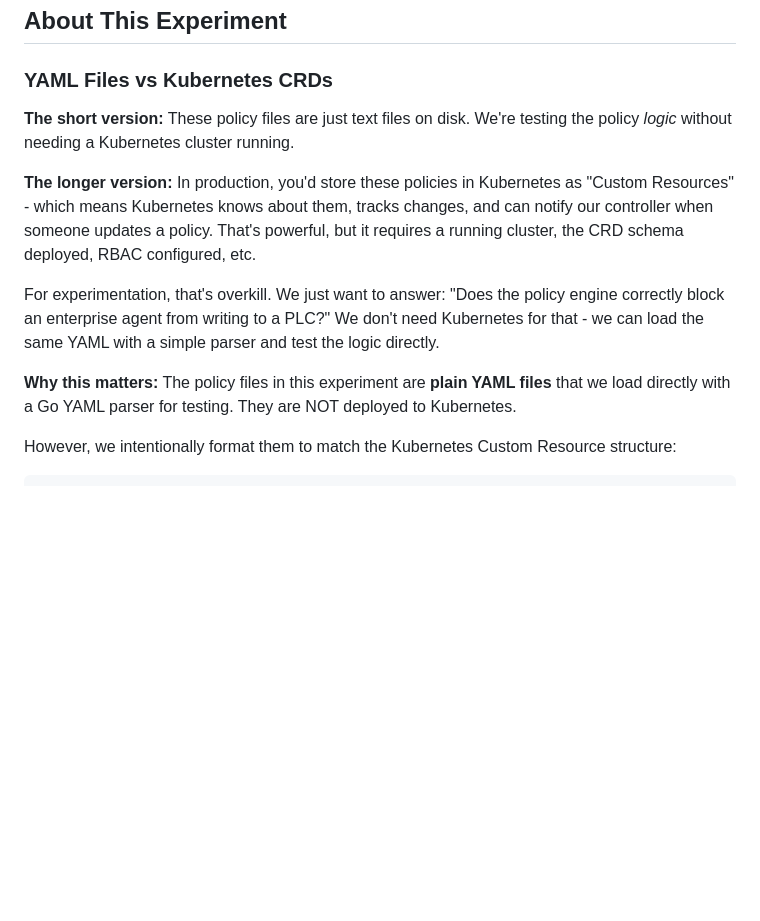
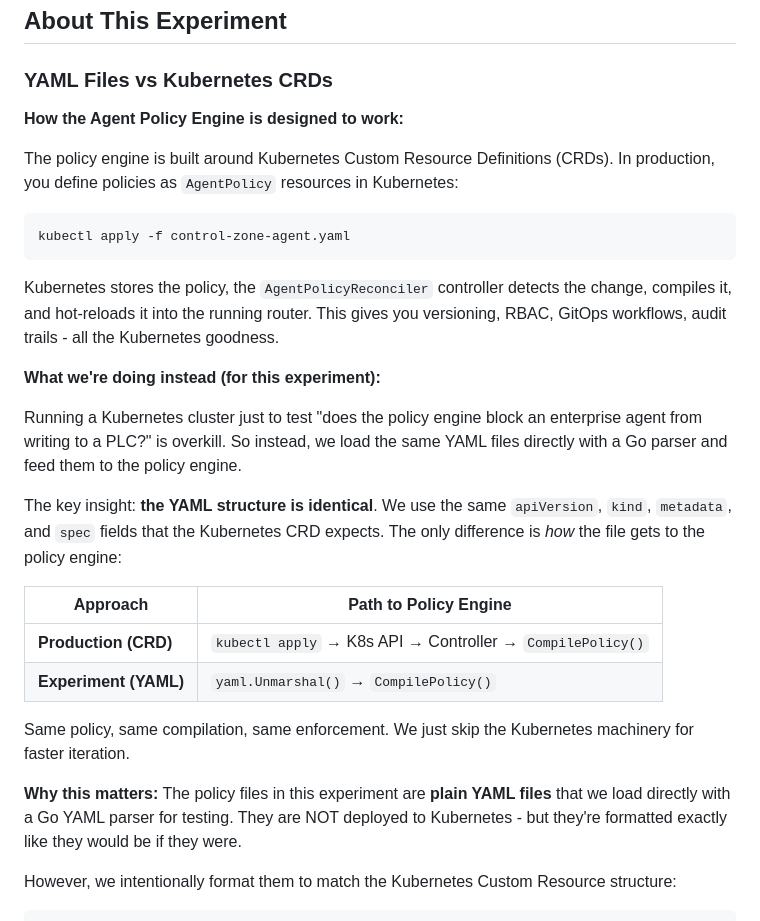
Before and after one commit to dkypuros/kuberenetes-agentic-policy-engine, a Markdown page: experiments/iec62443/README.md, the part around the change. Drawn GitHub-style; blank space fills up the shorter version.

Commit message:
Clarify that CRDs are the primary design, YAML is simulation
Explains:
- Agent Policy Engine is designed around Kubernetes CRDs
- Production flow: kubectl apply -> controller -> policy engine
- Experiment flow: yaml.Unmarshal() -> policy engine (same result)
- YAML structure is identical to what CRD expects

Co-Authored-By: Claude Opus 4.5 <noreply@anthropic.com>

````diff
--- a/experiments/iec62443/README.md
+++ b/experiments/iec62443/README.md
@@ -7,22 +7,40 @@ cybersecurity concepts.
 
 ### YAML Files vs Kubernetes CRDs
 
-**The short version:** These policy files are just text files on disk. We're testing
-the policy *logic* without needing a Kubernetes cluster running.
+**How the Agent Policy Engine is designed to work:**
 
-**The longer version:** In production, you'd store these policies in Kubernetes as
-"Custom Resources" - which means Kubernetes knows about them, tracks changes, and
-can notify our controller when someone updates a policy. That's powerful, but it
-requires a running cluster, the CRD schema deployed, RBAC configured, etc.
+The policy engine is built around Kubernetes Custom Resource Definitions (CRDs).
+In production, you define policies as `AgentPolicy` resources in Kubernetes:
 
-For experimentation, that's overkill. We just want to answer: "Does the policy
-engine correctly block an enterprise agent from writing to a PLC?" We don't need
-Kubernetes for that - we can load the same YAML with a simple parser and test
-the logic directly.
+```bash
+kubectl apply -f control-zone-agent.yaml
+```
+
+Kubernetes stores the policy, the `AgentPolicyReconciler` controller detects the
+change, compiles it, and hot-reloads it into the running router. This gives you
+versioning, RBAC, GitOps workflows, audit trails - all the Kubernetes goodness.
+
+**What we're doing instead (for this experiment):**
+
+Running a Kubernetes cluster just to test "does the policy engine block an
+enterprise agent from writing to a PLC?" is overkill. So instead, we load the
+same YAML files directly with a Go parser and feed them to the policy engine.
+
+The key insight: **the YAML structure is identical**. We use the same `apiVersion`,
+`kind`, `metadata`, and `spec` fields that the Kubernetes CRD expects. The only
+difference is *how* the file gets to the policy engine:
+
+| Approach | Path to Policy Engine |
+|----------|----------------------|
+| **Production (CRD)** | `kubectl apply` → K8s API → Controller → `CompilePolicy()` |
+| **Experiment (YAML)** | `yaml.Unmarshal()` → `CompilePolicy()` |
+
+Same policy, same compilation, same enforcement. We just skip the Kubernetes
+machinery for faster iteration.
 
 **Why this matters:** The policy files in this experiment are **plain YAML files**
 that we load directly with a Go YAML parser for testing. They are NOT deployed
-to Kubernetes.
+to Kubernetes - but they're formatted exactly like they would be if they were.
 
 However, we intentionally format them to match the Kubernetes Custom Resource structure:
 
````
